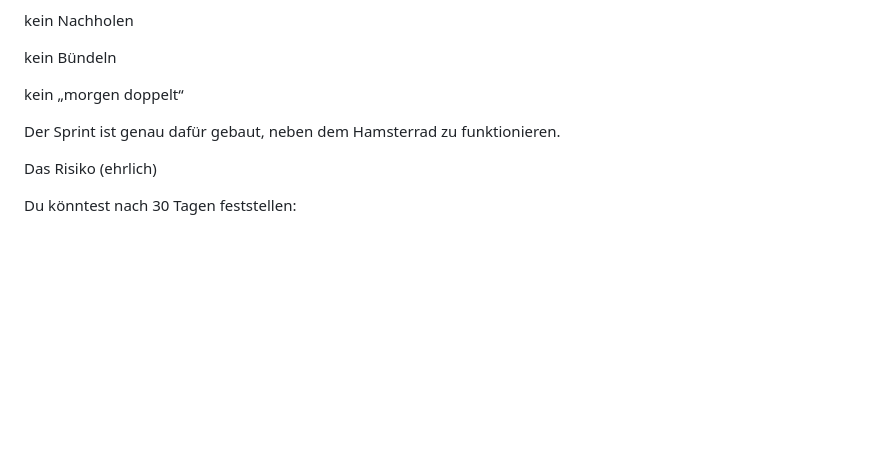
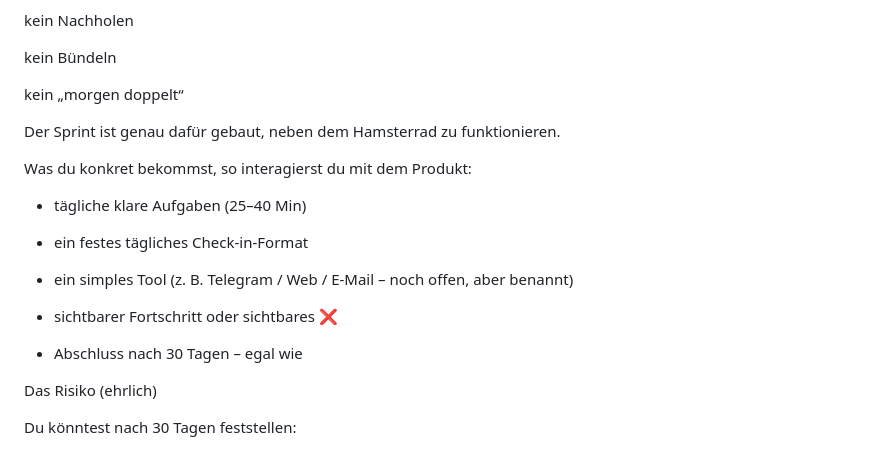
Before and after one commit to energetekk/30-Tage-Finish-Sprint-Oeffentlicher-Log, a Markdown page: index.md, the part around the change. GitHub-like rendering; blank space fills up the shorter version.

Commit message:
Update index.md - so interagierst du mit dem Produkt

```diff
--- a/index.md
+++ b/index.md
@@ -93,6 +93,19 @@ kein „morgen doppelt“
 Der Sprint ist genau dafür gebaut,
 neben dem Hamsterrad zu funktionieren.
 
+Was du konkret bekommst, so interagierst du mit dem Produkt:
+
+- tägliche klare Aufgaben (25–40 Min)
+
+- ein festes tägliches Check-in-Format
+
+- ein simples Tool (z. B. Telegram / Web / E-Mail – noch offen, aber benannt)
+
+- sichtbarer Fortschritt oder sichtbares ❌
+
+- Abschluss nach 30 Tagen – egal wie
+
+
 Das Risiko (ehrlich)
 
 Du könntest nach 30 Tagen feststellen:
```
